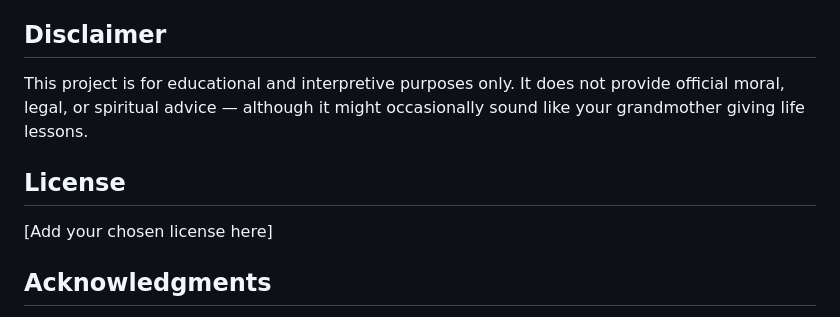
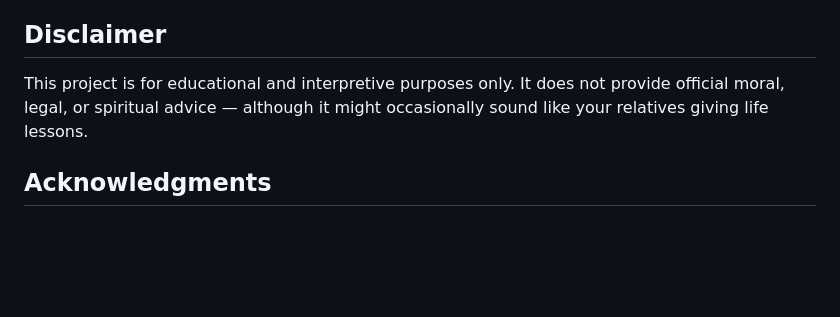
Before and after one commit to anishasingh23/mahabharatInitial, a Markdown page: README.md, the part around the change. Rendered like a GitHub page; blank space fills up the shorter version.

```diff
--- a/README.md
+++ b/README.md
@@ -90,11 +90,8 @@ Contributions welcome! If you can make it faster, wiser, or more entertaining, o
 
 ## Disclaimer
 
-This project is for educational and interpretive purposes only. It does not provide official moral, legal, or spiritual advice — although it might occasionally sound like your grandmother giving life lessons.
+This project is for educational and interpretive purposes only. It does not provide official moral, legal, or spiritual advice — although it might occasionally sound like your relatives giving life lessons.
 
-## License
-
-[Add your chosen license here]
 
 ## Acknowledgments
 
```
